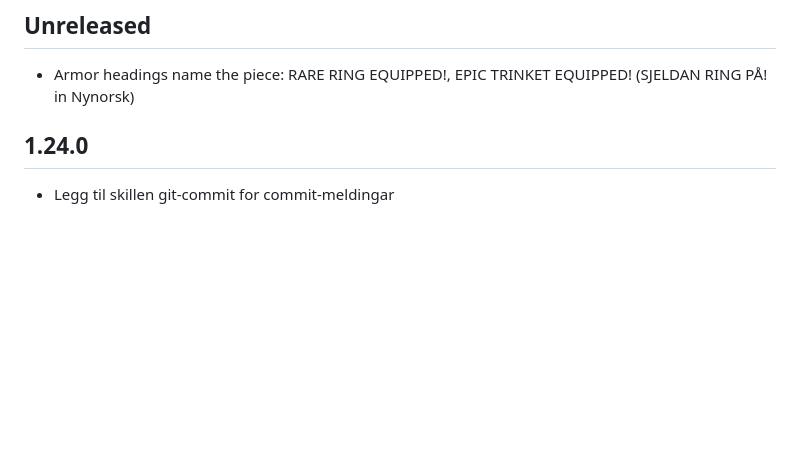
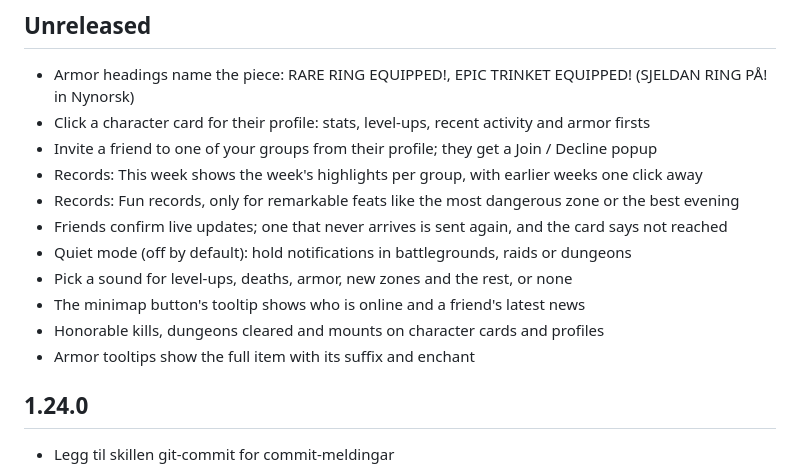
Before and after one commit to fraval13/wow-status-discord-updates, a Markdown page: CHANGELOG.md, the part around the change. GitHub-like rendering; blank space fills up the shorter version.

Commit message:
Release notes for the next version
Co-Authored-By: Claude Opus 5.5 <noreply@anthropic.com>

```diff
--- a/CHANGELOG.md
+++ b/CHANGELOG.md
@@ -13,6 +13,16 @@ plain text, at most 120 characters, without `|` or markup. An optional
 ## Unreleased
 
 - Armor headings name the piece: RARE RING EQUIPPED!, EPIC TRINKET EQUIPPED! (SJELDAN RING PÅ! in Nynorsk)
+- Click a character card for their profile: stats, level-ups, recent activity and armor firsts
+- Invite a friend to one of your groups from their profile; they get a Join / Decline popup
+- Records: This week shows the week's highlights per group, with earlier weeks one click away
+- Records: Fun records, only for remarkable feats like the most dangerous zone or the best evening
+- Friends confirm live updates; one that never arrives is sent again, and the card says not reached
+- Quiet mode (off by default): hold notifications in battlegrounds, raids or dungeons
+- Pick a sound for level-ups, deaths, armor, new zones and the rest, or none
+- The minimap button's tooltip shows who is online and a friend's latest news
+- Honorable kills, dungeons cleared and mounts on character cards and profiles
+- Armor tooltips show the full item with its suffix and enchant
 
 ## 1.24.0
 
```
